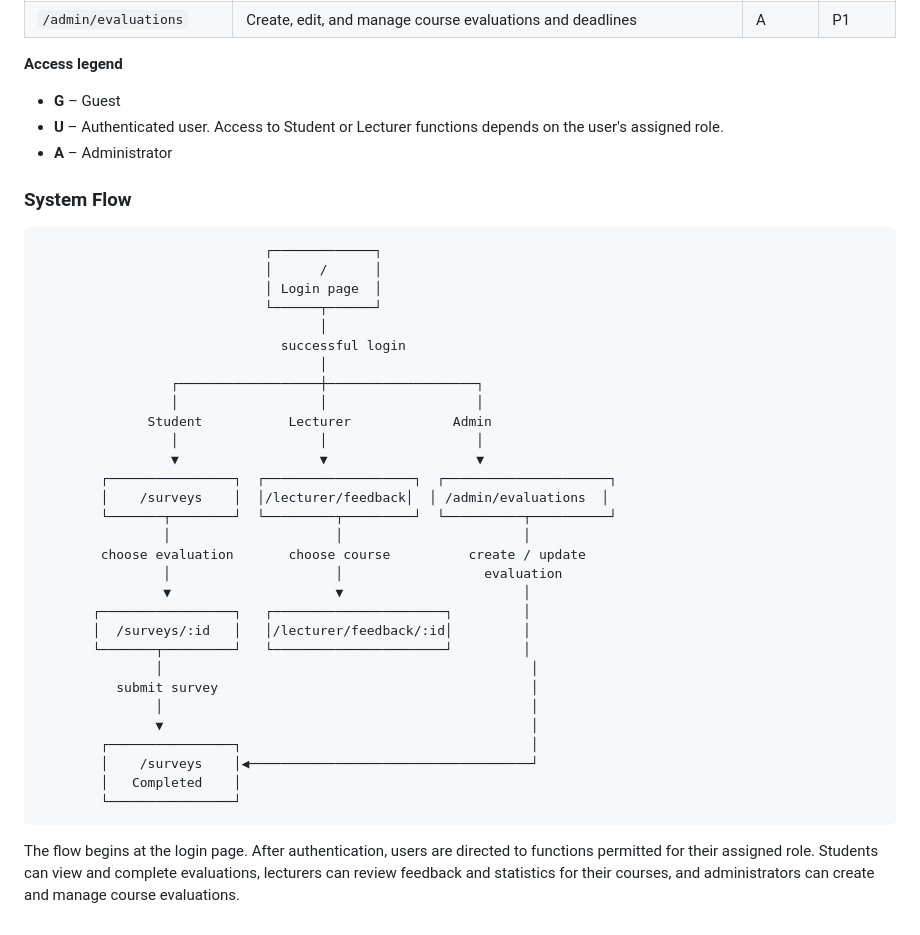
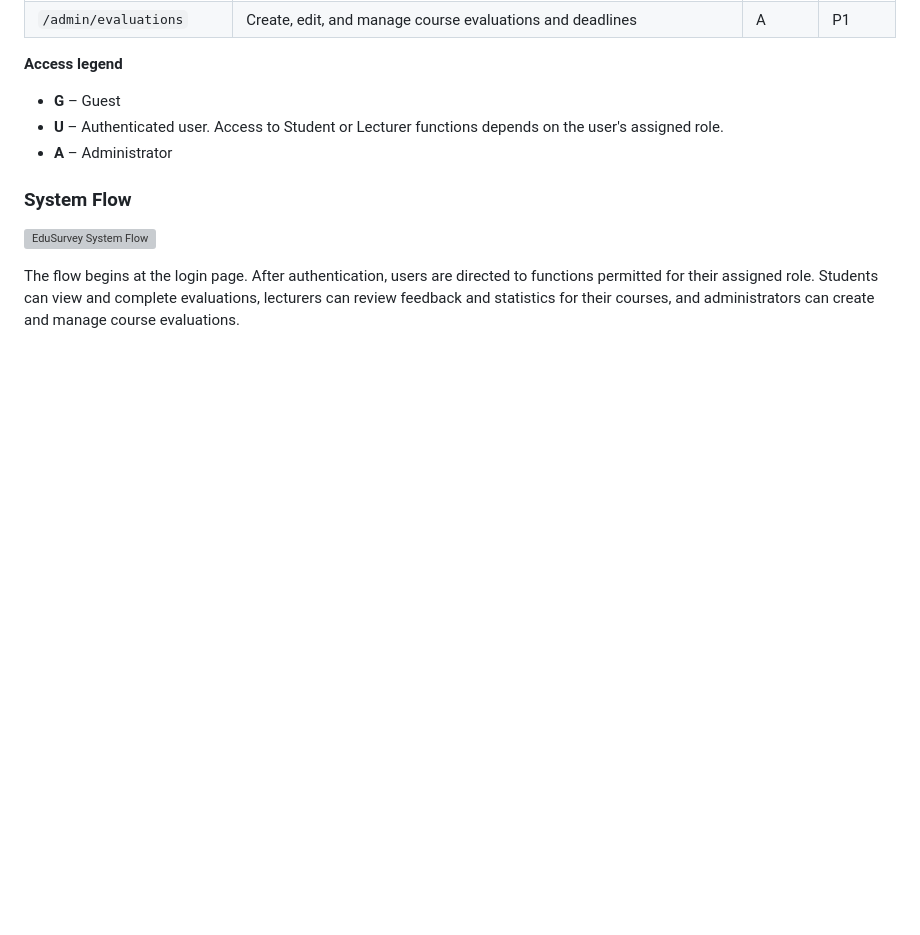
Before and after one commit to SE-FDA-NEU-AI66B/software-group4-topicB2, a Markdown page: docs/requirements.md, the part around the change. Drawn GitHub-style; blank space fills up the shorter version; grey boxes are pictures that could not be loaded.

Commit message:
Update system flow diagram to image format
Replaced text-based system flow diagram with an image for better clarity and visual representation.

````diff
--- a/docs/requirements.md
+++ b/docs/requirements.md
@@ -280,39 +280,9 @@ EduSurvey is an online course evaluation platform for students, lecturers, and u
 * **U** – Authenticated user. Access to Student or Lecturer functions depends on the user's assigned role.
 * **A** – Administrator
 
+
 ### System Flow
 
-```text
-                             ┌─────────────┐
-                             │      /      │
-                             │ Login page  │
-                             └──────┬──────┘
-                                    │
-                               successful login
-                                    │
-                 ┌──────────────────┼───────────────────┐
-                 │                  │                   │
-              Student           Lecturer             Admin
-                 │                  │                   │
-                 ▼                  ▼                   ▼
-        ┌────────────────┐  ┌───────────────────┐  ┌─────────────────────┐
-        │    /surveys    │  │/lecturer/feedback│  │ /admin/evaluations  │
-        └───────┬────────┘  └─────────┬─────────┘  └──────────┬──────────┘
-                │                     │                       │
-        choose evaluation       choose course          create / update
-                │                     │                  evaluation
-                ▼                     ▼                       │
-       ┌─────────────────┐   ┌──────────────────────┐         │
-       │  /surveys/:id   │   │/lecturer/feedback/:id│         │
-       └───────┬─────────┘   └──────────────────────┘         │
-               │                                               │
-          submit survey                                        │
-               │                                               │
-               ▼                                               │
-        ┌────────────────┐                                     │
-        │    /surveys    │◀────────────────────────────────────┘
-        │   Completed    │
-        └────────────────┘
-```
+![EduSurvey System Flow](images/system-flow.png)
 
 The flow begins at the login page. After authentication, users are directed to functions permitted for their assigned role. Students can view and complete evaluations, lecturers can review feedback and statistics for their courses, and administrators can create and manage course evaluations.
````
